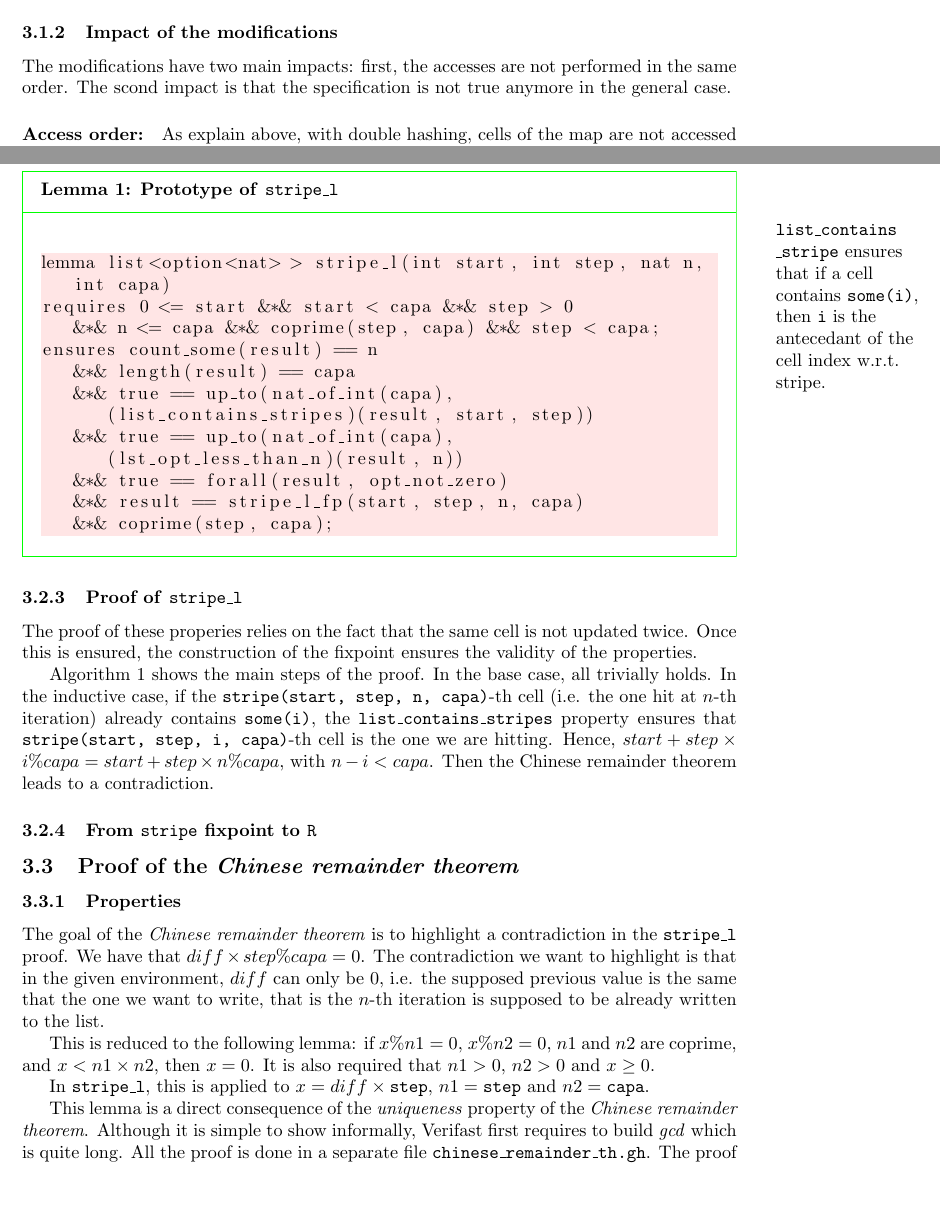
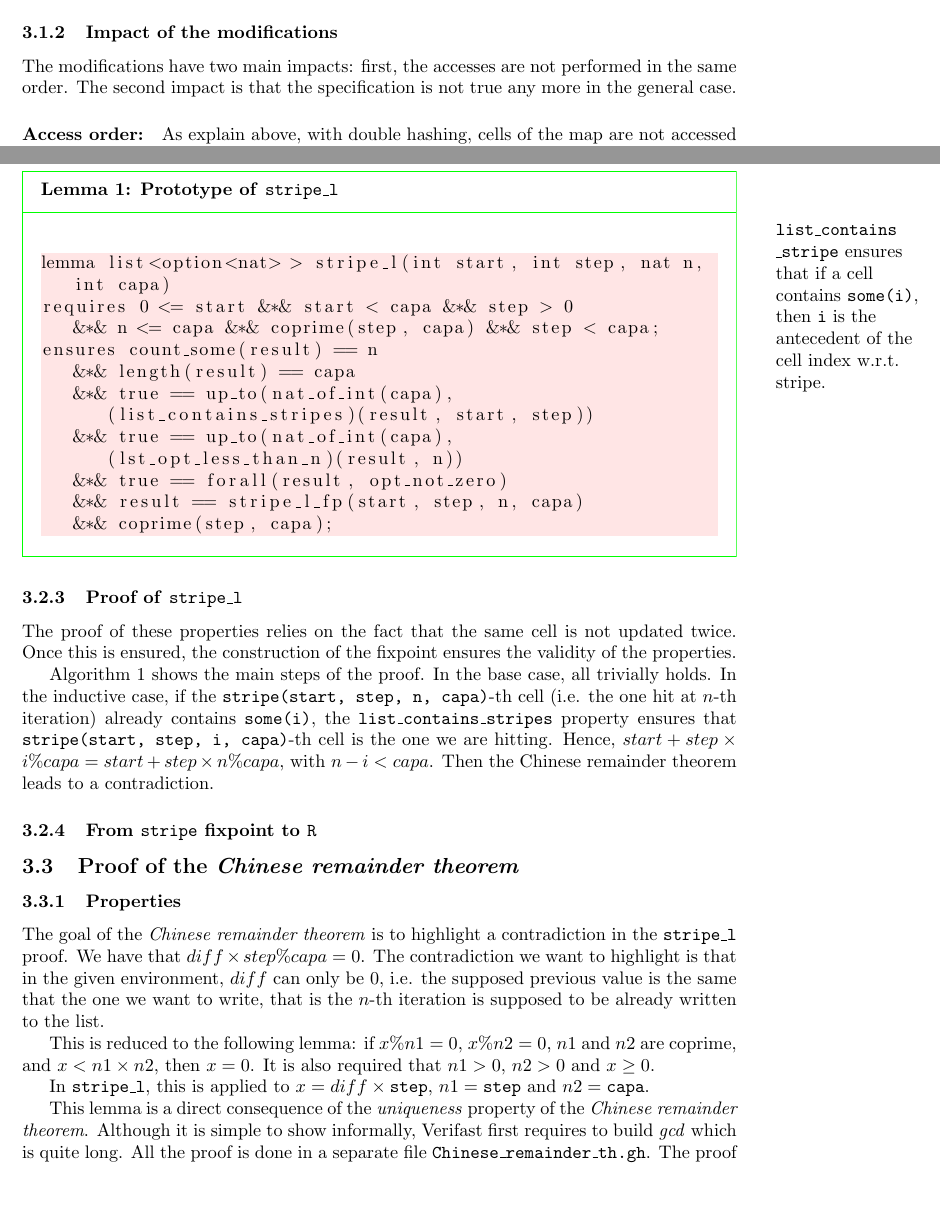
Before and after one commit to Bromind/Semester-project, a LaTeX document (doc/tech_report/tech_report.tex): two parts of pages 8 and 11 of 15, joined at a grey line, cut so that both start at the same text. Compiled offline with pdfLaTeX.

Commit message:
Checkspelling

```diff
--- a/doc/tech_report/tech_report.tex
+++ b/doc/tech_report/tech_report.tex
@@ -29,7 +29,7 @@
 	G. \textsc{Candea}, Pr.\\
 	A. \textsc{Zaostrovnykh}, Ph. D. Student
 }
-\project{Optionnal Semester Project}
+\project{Optional Semester Project}
 \author{Martin \textsc{Vassor}}
 \date{\today}
 
@@ -245,10 +245,10 @@ Hence, an invariant of the \emph{for}-loop is that \texttt{not\_my\_key} is asse
 \end{figure}
 
 \subsubsection{Impact of the modifications}
-The modifications have two main impacts: first, the accesses are not performed in the same order. The scond impact is that the specification is not true anymore in the general case.
+The modifications have two main impacts: first, the accesses are not performed in the same order. The second impact is that the specification is not true any more in the general case.
 
 \paragraph{Access order:}
-As explain above, with double hashing, cells of the map are not accessed by loop anymore. Hence, the \texttt{by\_loop\_for\_all} lemma doesn't apply anymore. Let $stripe$ be the function which, given a loop iteration, returns the index of the cell looked-up at this iteration (parametrized by $start$, $step$ and $capacity$). This problem is solved by computing the antecedant of each cell.
+As explain above, with double hashing, cells of the map are not accessed by loop any more. Hence, the \texttt{by\_loop\_for\_all} lemma doesn't apply any more. Let $stripe$ be the function which, given a loop iteration, returns the index of the cell looked-up at this iteration (parametrized by $start$, $step$ and $capacity$). This problem is solved by computing the antecedent of each cell.
 
 Hence, at iteration $i$, for any cell $map[\mathtt{index}]$, if the antecedent of $map[\mathtt{index}]$ is less than $i$, then \texttt{not\_my\_key(index)} is ensured.
 
@@ -347,7 +347,7 @@ The main property required is that the number of cell containing \texttt{some(i)
 There are also other properties which are used internally to prove the \texttt{count\_some} property. The main lemma is named \texttt{stripe\_l}.
 
 \begin{lemma}[Prototype of \texttt{stripe\_l}]
-	\marginnote{\texttt{list\_contains \_stripe} ensures that if a cell contains \texttt{some(i)}, then \texttt{i} is the antecedant of the cell index w.r.t. stripe.}
+	\marginnote{\texttt{list\_contains \_stripe} ensures that if a cell contains \texttt{some(i)}, then \texttt{i} is the antecedent of the cell index w.r.t. stripe.}
 	\begin{lstlisting}
 lemma list<option<nat> > stripe_l(int start, int step, nat n,
 	int capa)
@@ -366,7 +366,7 @@ ensures count_some(result) == n
 \end{lemma}
 
 \subsubsection{Proof of \texttt{stripe\_l}}
-The proof of these properies relies on the fact that the same cell is not updated twice. Once this is ensured, the construction of the fixpoint ensures the validity of the properties.
+The proof of these properties relies on the fact that the same cell is not updated twice. Once this is ensured, the construction of the fixpoint ensures the validity of the properties.
 
 Algorithm~\ref{alg:proof_stripe_l} shows the main steps of the proof. In the base case, all trivially holds. In the inductive case, if the \texttt{stripe(start, step, n, capa)}-th cell (i.e. the one hit at $n$-th iteration) already contains \texttt{some(i)}, the \texttt{list\_contains\_stripes} property ensures that \texttt{stripe(start, step, i, capa)}-th cell is the one we are hitting. Hence, $start + step\times i \%capa = start + step\times n \%capa$, with $n-i < capa$. Then the Chinese remainder theorem leads to a contradiction.
 
```
Also changed, not shown: doc/tech_report/tech_report.pdf, doc/tech_report/tech_report.tex (10 more changed lines).
